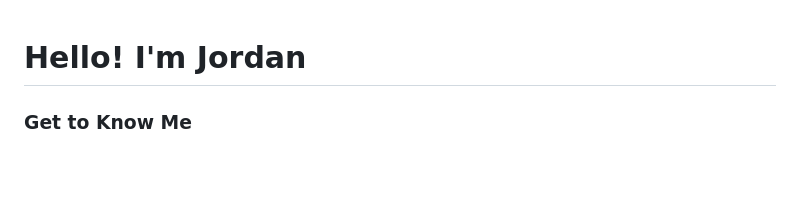
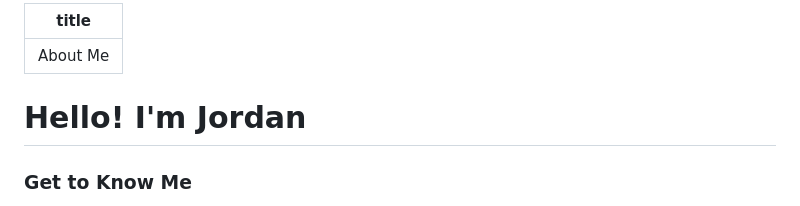
Before and after one commit to Itswhatevans/Dat_Sci_portfolio, a Markdown page: about.md, the part around one of its changes. Rendered like a GitHub page; blank space fills up the shorter version.

```diff
--- a/about.md
+++ b/about.md
@@ -1,3 +1,7 @@
+---
+title: "About Me"
+---
+
 # Hello! I'm Jordan
 
 ### Get to Know Me
```
Also changed, not shown: other parts of about.md (+1 -1 lines).
